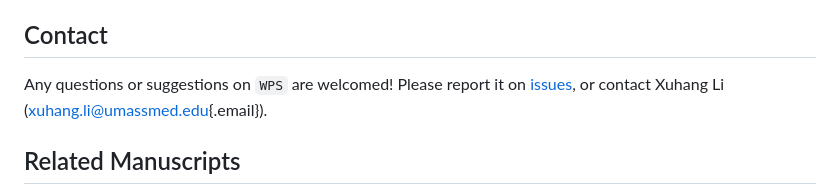
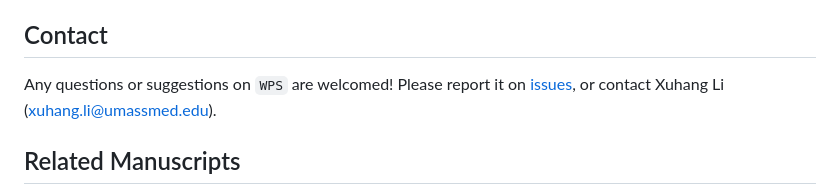
Before and after one commit to XuhangLi/WPS, a Markdown page: README.md, the part around the change. GitHub-like rendering.

```diff
--- a/README.md
+++ b/README.md
@@ -46,7 +46,7 @@ The followings are descriptions on each major step:
 
 ## Contact<a name="contact"></a>
 
-Any questions or suggestions on `WPS` are welcomed! Please report it on [issues](https://github.com/XuhangLi/WPS/issues), or contact Xuhang Li ([xuhang.li\@umassmed.edu](mailto:xuhang.li@umassmed.edu){.email}).
+Any questions or suggestions on `WPS` are welcomed! Please report it on [issues](https://github.com/XuhangLi/WPS/issues), or contact Xuhang Li ([xuhang.li@umassmed.edu](mailto:xuhang.li@umassmed.edu)).
 
 ## Related Manuscripts<a name="related-manuscripts"></a>
 -  **WPS** technology is the foundation method of three back-to-back papers. For further reading, please see:
```
